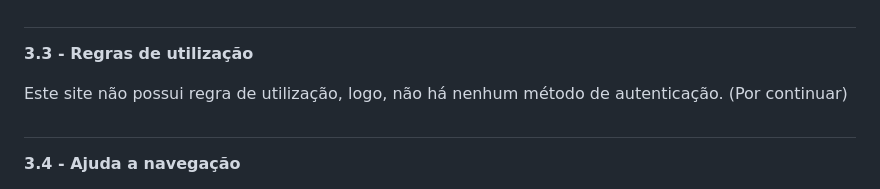
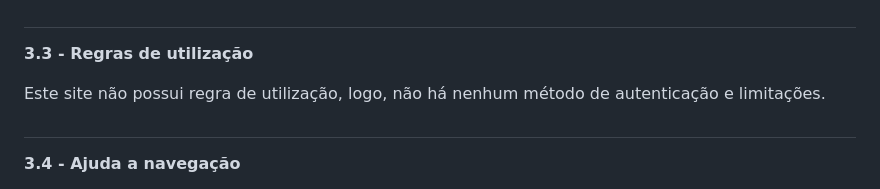
Before and after one commit to TripToRome/tiwm23tig05, a Markdown page: doc/c3.md, the part around one of its changes. GitHub-like rendering.

```diff
--- a/doc/c3.md
+++ b/doc/c3.md
@@ -13,7 +13,7 @@ Este produto se trata de um site nomeado <a href="https://tiwm23tig05.netlify.ap
 
 **3.3 - Regras de utilização**
 
-Este site não possui regra de utilização, logo, não há nenhum método de autenticação. (Por continuar)
+Este site não possui regra de utilização, logo, não há nenhum método de autenticação e limitações.
 
 #
 
```
Also changed, not shown: other parts of doc/c3.md (+1 -1 lines).
